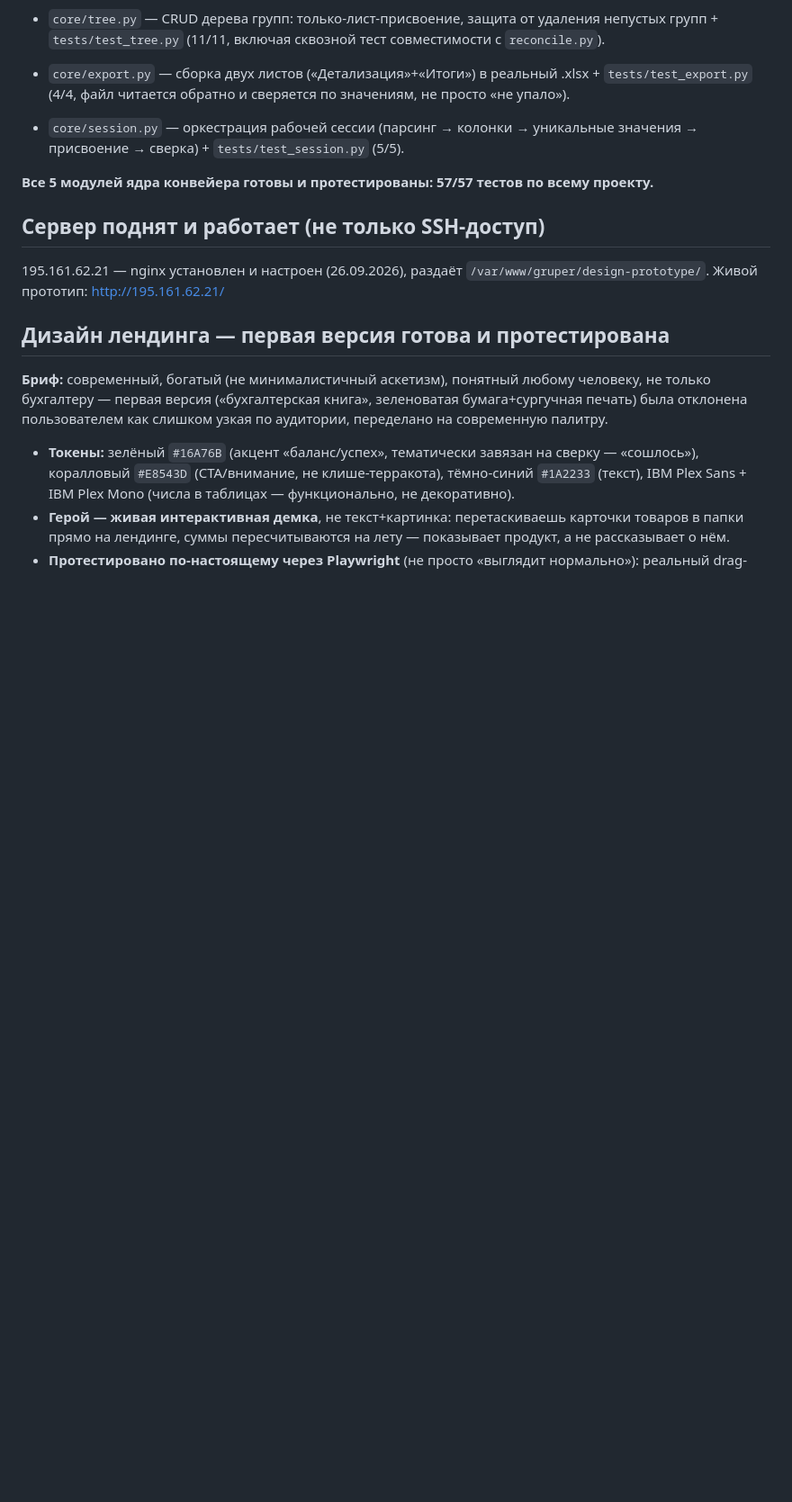
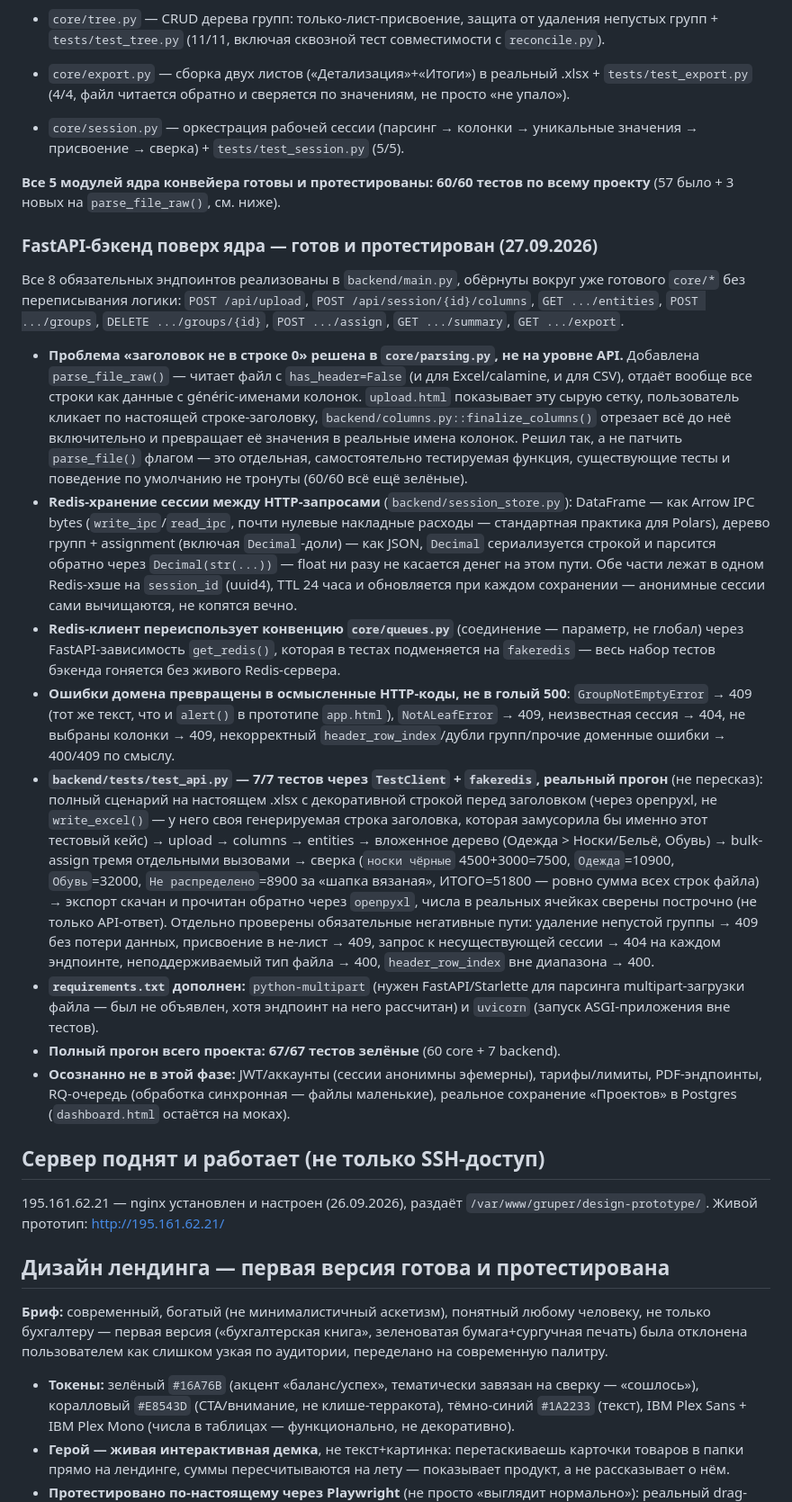
Before and after one commit to MBMASTIF/sortab, a Markdown page: README.md, the part around one of its changes. Shown at 90% size. GitHub-like rendering; blank space fills up the shorter version.

Commit message:
Document Phase 2 backend: endpoints, header-row decision, test results
Records the FastAPI layer in the same running-log style the rest of this
README already uses: what's built, what the tests actually proved (not a
paraphrase), and the concrete reasoning behind the one open design
question the brief called out — "header not in row 0" was solved inside
core/parsing.py (parse_file_raw(), a new sibling function) rather than
patched onto the API layer, so it stays independently testable the same
way every other core/* decision does.

Co-Authored-By: Claude Sonnet 5 <noreply@anthropic.com>

```diff
--- a/README.md
+++ b/README.md
@@ -13,7 +13,20 @@
 
 - `core/session.py` — оркестрация рабочей сессии (парсинг → колонки → уникальные значения → присвоение → сверка) + `tests/test_session.py` (5/5).
 
-**Все 5 модулей ядра конвейера готовы и протестированы: 57/57 тестов по всему проекту.**
+**Все 5 модулей ядра конвейера готовы и протестированы: 60/60 тестов по всему проекту** (57 было + 3 новых на `parse_file_raw()`, см. ниже).
+
+### FastAPI-бэкенд поверх ядра — готов и протестирован (27.09.2026)
+
+Все 8 обязательных эндпоинтов реализованы в `backend/main.py`, обёрнуты вокруг уже готового `core/*` без переписывания логики: `POST /api/upload`, `POST /api/session/{id}/columns`, `GET .../entities`, `POST .../groups`, `DELETE .../groups/{id}`, `POST .../assign`, `GET .../summary`, `GET .../export`.
+
+- **Проблема «заголовок не в строке 0» решена в `core/parsing.py`, не на уровне API.** Добавлена `parse_file_raw()` — читает файл с `has_header=False` (и для Excel/calamine, и для CSV), отдаёт вообще все строки как данные с généric-именами колонок. `upload.html` показывает эту сырую сетку, пользователь кликает по настоящей строке-заголовку, `backend/columns.py::finalize_columns()` отрезает всё до неё включительно и превращает её значения в реальные имена колонок. Решил так, а не патчить `parse_file()` флагом — это отдельная, самостоятельно тестируемая функция, существующие тесты и поведение по умолчанию не тронуты (60/60 всё ещё зелёные).
+- **Redis-хранение сессии между HTTP-запросами** (`backend/session_store.py`): DataFrame — как Arrow IPC bytes (`write_ipc`/`read_ipc`, почти нулевые накладные расходы — стандартная практика для Polars), дерево групп + assignment (включая `Decimal`-доли) — как JSON, `Decimal` сериализуется строкой и парсится обратно через `Decimal(str(...))` — float ни разу не касается денег на этом пути. Обе части лежат в одном Redis-хэше на `session_id` (uuid4), TTL 24 часа и обновляется при каждом сохранении — анонимные сессии сами вычищаются, не копятся вечно.
+- **Redis-клиент переиспользует конвенцию `core/queues.py`** (соединение — параметр, не глобал) через FastAPI-зависимость `get_redis()`, которая в тестах подменяется на `fakeredis` — весь набор тестов бэкенда гоняется без живого Redis-сервера.
+- **Ошибки домена превращены в осмысленные HTTP-коды, не в голый 500**: `GroupNotEmptyError` → 409 (тот же текст, что и `alert()` в прототипе `app.html`), `NotALeafError` → 409, неизвестная сессия → 404, не выбраны колонки → 409, некорректный `header_row_index`/дубли групп/прочие доменные ошибки → 400/409 по смыслу.
+- **`backend/tests/test_api.py` — 7/7 тестов через `TestClient` + `fakeredis`, реальный прогон** (не пересказ): полный сценарий на настоящем .xlsx с декоративной строкой перед заголовком (через openpyxl, не `write_excel()` — у него своя генерируемая строка заголовка, которая замусорила бы именно этот тестовый кейс) → upload → columns → entities → вложенное дерево (Одежда > Носки/Бельё, Обувь) → bulk-assign тремя отдельными вызовами → сверка (`носки чёрные` 4500+3000=7500, `Одежда`=10900, `Обувь`=32000, `Не распределено`=8900 за «шапка вязаная», ИТОГО=51800 — ровно сумма всех строк файла) → экспорт скачан и прочитан обратно через `openpyxl`, числа в реальных ячейках сверены построчно (не только API-ответ). Отдельно проверены обязательные негативные пути: удаление непустой группы → 409 без потери данных, присвоение в не-лист → 409, запрос к несуществующей сессии → 404 на каждом эндпоинте, неподдерживаемый тип файла → 400, `header_row_index` вне диапазона → 400.
+- **`requirements.txt` дополнен:** `python-multipart` (нужен FastAPI/Starlette для парсинга multipart-загрузки файла — был не объявлен, хотя эндпоинт на него рассчитан) и `uvicorn` (запуск ASGI-приложения вне тестов).
+- **Полный прогон всего проекта: 67/67 тестов зелёные** (60 core + 7 backend).
+- **Осознанно не в этой фазе:** JWT/аккаунты (сессии анонимны эфемерны), тарифы/лимиты, PDF-эндпоинты, RQ-очередь (обработка синхронная — файлы маленькие), реальное сохранение «Проектов» в Postgres (`dashboard.html` остаётся на моках).
 
 ## Сервер поднят и работает (не только SSH-доступ)
 
```
Also changed, not shown: other parts of README.md (+1 -1 lines).
